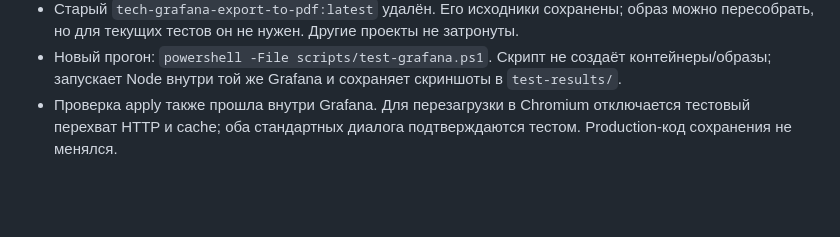
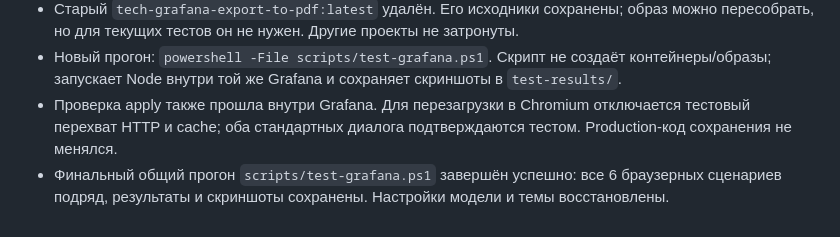
Before and after one commit to maxxxsudb/tech, a Markdown page: docs/release-0.8.0.md, the part around the change. GitHub-like rendering; blank space fills up the shorter version.

Commit message:
Record successful final 0.8.0 browser suite

```diff
--- a/docs/release-0.8.0.md
+++ b/docs/release-0.8.0.md
@@ -39,3 +39,4 @@
 - Старый `tech-grafana-export-to-pdf:latest` удалён. Его исходники сохранены; образ можно пересобрать, но для текущих тестов он не нужен. Другие проекты не затронуты.
 - Новый прогон: `powershell -File scripts/test-grafana.ps1`. Скрипт не создаёт контейнеры/образы; запускает Node внутри той же Grafana и сохраняет скриншоты в `test-results/`.
 - Проверка apply также прошла внутри Grafana. Для перезагрузки в Chromium отключается тестовый перехват HTTP и cache; оба стандартных диалога подтверждаются тестом. Production-код сохранения не менялся.
+- Финальный общий прогон `scripts/test-grafana.ps1` завершён успешно: все 6 браузерных сценариев подряд, результаты и скриншоты сохранены. Настройки модели и темы восстановлены.
```
